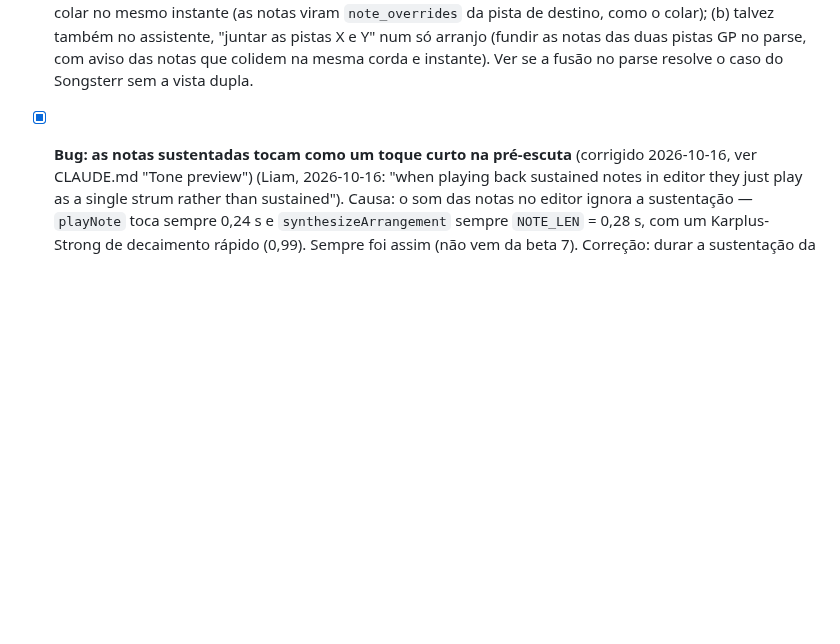
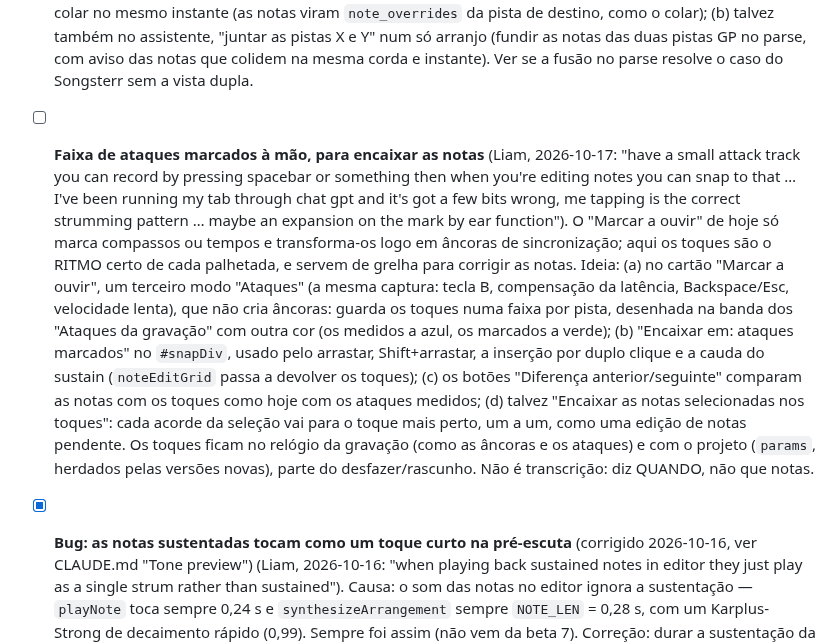
Before and after one commit to F100Pilot/RockForge, a Markdown page: TODO.md, the part around the change. GitHub-like rendering; blank space fills up the shorter version.

Commit message:
TODO: a hand-tapped attack track to snap notes to (Liam's idea)
Co-Authored-By: Claude Opus 5.5 <noreply@anthropic.com>
Claude-Session: https://claude.ai/code/session_01GeAknYTYRLS4B4vyUVDiRo

```diff
--- a/TODO.md
+++ b/TODO.md
@@ -27,6 +27,28 @@ tudo de uma vez e um novo bump de versão.
   (fundir as notas das duas pistas GP no parse, com aviso das notas que
   colidem na mesma corda e instante). Ver se a fusão no parse resolve o caso
   do Songsterr sem a vista dupla.
+
+- [ ] **Faixa de ataques marcados à mão, para encaixar as notas**
+  (Liam, 2026-10-17: "have a small attack track you can record by pressing
+  spacebar or something then when you're editing notes you can snap to that …
+  I've been running my tab through chat gpt and it's got a few bits wrong, me
+  tapping is the correct strumming pattern … maybe an expansion on the mark by
+  ear function"). O "Marcar a ouvir" de hoje só marca compassos ou tempos e
+  transforma-os logo em âncoras de sincronização; aqui os toques são o RITMO
+  certo de cada palhetada, e servem de grelha para corrigir as notas.
+  Ideia: (a) no cartão "Marcar a ouvir", um terceiro modo "Ataques" (a mesma
+  captura: tecla B, compensação da latência, Backspace/Esc, velocidade lenta),
+  que não cria âncoras: guarda os toques numa faixa por pista, desenhada na
+  banda dos "Ataques da gravação" com outra cor (os medidos a azul, os
+  marcados a verde); (b) "Encaixar em: ataques marcados" no `#snapDiv`, usado
+  pelo arrastar, Shift+arrastar, a inserção por duplo clique e a cauda do
+  sustain (`noteEditGrid` passa a devolver os toques); (c) os botões
+  "Diferença anterior/seguinte" comparam as notas com os toques como hoje com
+  os ataques medidos; (d) talvez "Encaixar as notas selecionadas nos toques":
+  cada acorde da seleção vai para o toque mais perto, um a um, como uma edição
+  de notas pendente. Os toques ficam no relógio da gravação (como as âncoras e
+  os ataques) e com o projeto (`params`, herdados pelas versões novas), parte do
+  desfazer/rascunho. Não é transcrição: diz QUANDO, não que notas.
 
 - [x] **Bug: as notas sustentadas tocam como um toque curto na pré-escuta** (corrigido 2026-10-16, ver CLAUDE.md "Tone preview")
   (Liam, 2026-10-16: "when playing back sustained notes in editor they just
```
